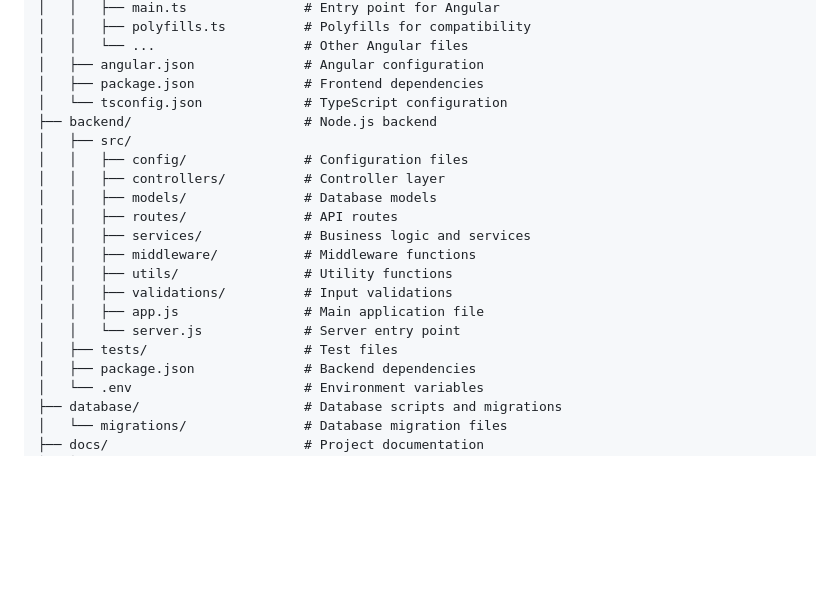
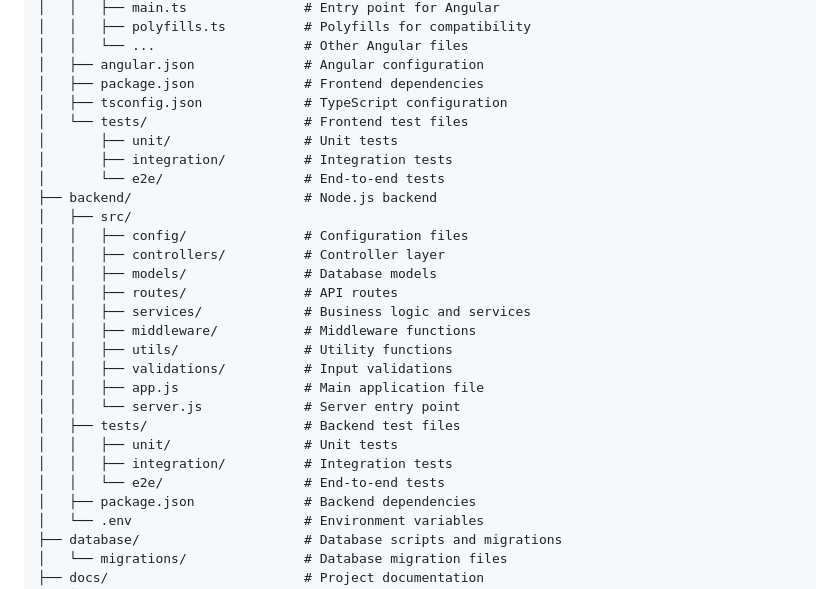
Before and after one commit to zraees/lut, a Markdown page: fullstack/BCD/README.md, the part around the change. Drawn GitHub-style; blank space fills up the shorter version.

```diff
--- a/fullstack/BCD/README.md
+++ b/fullstack/BCD/README.md
@@ -165,7 +165,11 @@ BCD/
 │   │   └── ...                   # Other Angular files
 │   ├── angular.json              # Angular configuration
 │   ├── package.json              # Frontend dependencies
-│   └── tsconfig.json             # TypeScript configuration
+│   ├── tsconfig.json             # TypeScript configuration
+│   └── tests/                    # Frontend test files
+│       ├── unit/                 # Unit tests
+│       ├── integration/          # Integration tests
+│       └── e2e/                  # End-to-end tests
 ├── backend/                      # Node.js backend
 │   ├── src/
 │   │   ├── config/               # Configuration files
@@ -178,7 +182,10 @@ BCD/
 │   │   ├── validations/          # Input validations
 │   │   ├── app.js                # Main application file
 │   │   └── server.js             # Server entry point
-│   ├── tests/                    # Test files
+│   ├── tests/                    # Backend test files
+│   │   ├── unit/                 # Unit tests
+│   │   ├── integration/          # Integration tests
+│   │   └── e2e/                  # End-to-end tests
 │   ├── package.json              # Backend dependencies
 │   └── .env                      # Environment variables
 ├── database/                     # Database scripts and migrations
```
